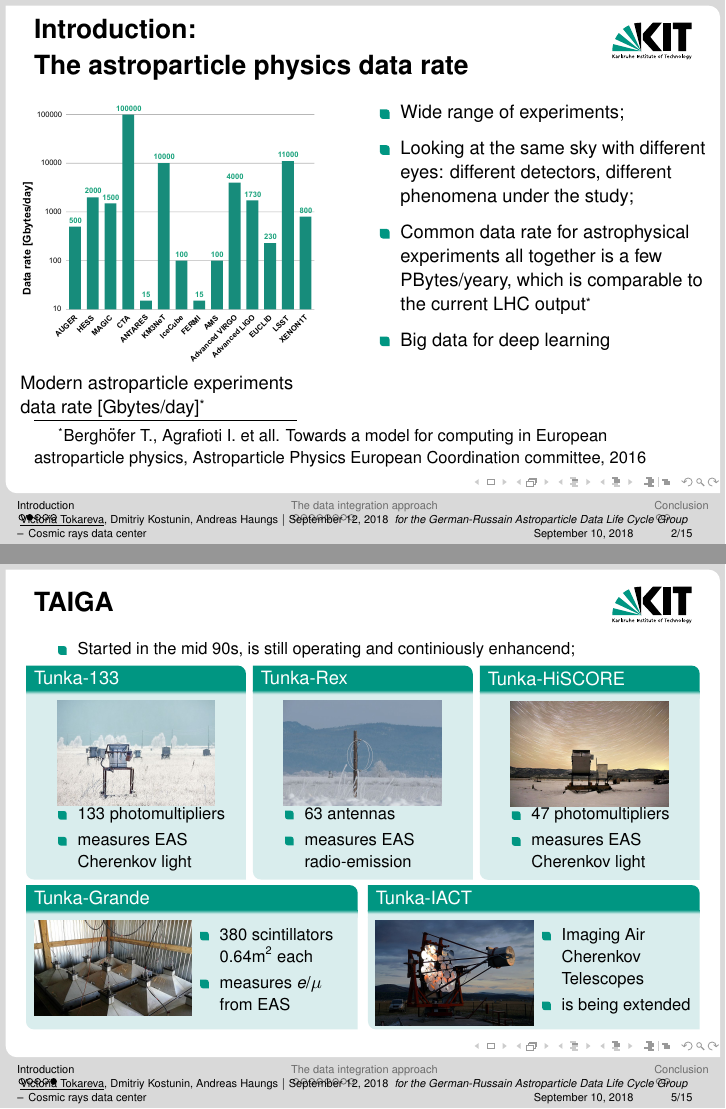
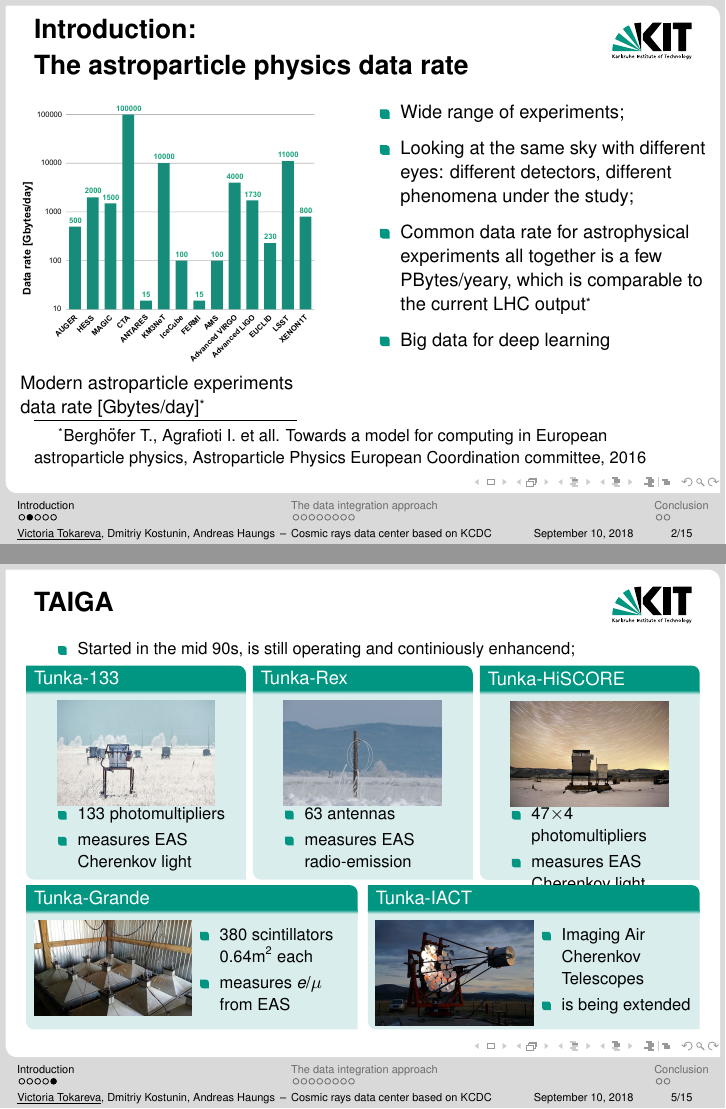
Before and after one commit to CantaTronic/GRID-18_talk, LaTeX slides (presC.tex, which reads intro.tex): pages 2 and 5 of 18, joined at a grey line. Compiled offline with pdfLaTeX.

Commit message:
Edit intro

```diff
--- a/intro.tex
+++ b/intro.tex
@@ -142,7 +142,7 @@
     \parbox[c][0.15\textheight][t]{1\textwidth}{
       \begin{itemize}
         \setlength{\itemsep}{0pt}
-        \item 47 photomultipliers
+        \item 47$\times 4$ photomultipliers
         \item measures EAS Cherenkov light
       \end{itemize}
     }
--- a/presC.tex
+++ b/presC.tex
@@ -3,9 +3,9 @@
 \titlelogo{empty_logo}
 \titleimage{KASCADE-img}
 
-\title[Cosmic rays data center]{Current status of data center for cosmic rays \\based on KCDC}
+\title[Cosmic rays data center based on KCDC]{Current status of data center for cosmic rays \\based on KCDC}
 \subtitle{GRID-2018, Dubna}
-\author{
+\author[\underline{Victoria Tokareva}, Dmitriy Kostunin, Andreas Haungs]{
   \underline{Victoria Tokareva}, Dmitriy Kostunin, Andreas Haungs~\textbar~September 12, 2018
   \\ \textit{for the German-Russain Astroparticle Data Life Cycle Group}
 }
```
Also changed, not shown: 1 other file.
